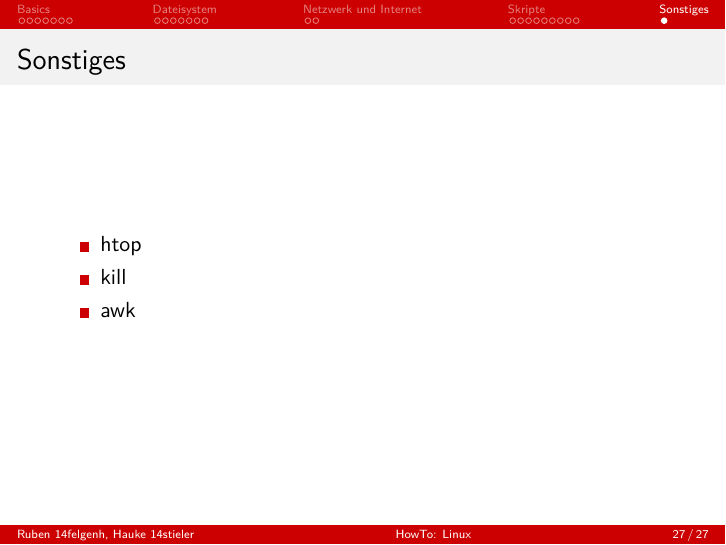
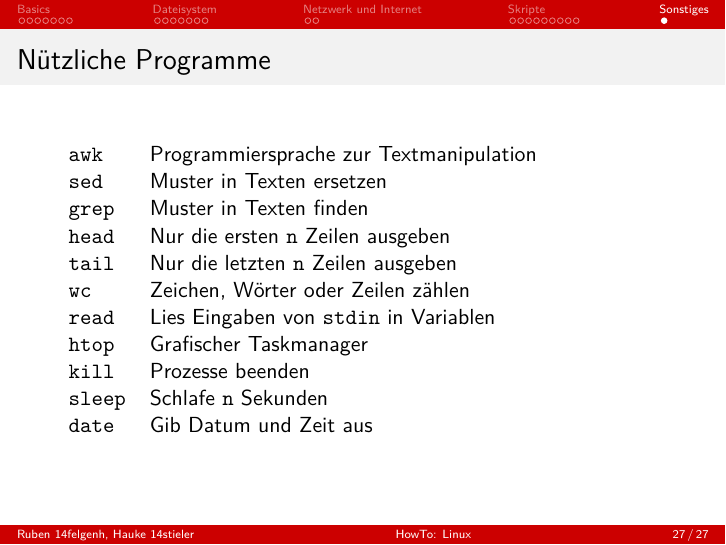
Before and after one commit to felsenhower/kbs-howto-linux, LaTeX slides (praesentation.tex): page 27 of 27. Compiled offline with XeLaTeX.

Commit message:
Erweitere Nützliche Programme

```diff
--- a/praesentation.tex
+++ b/praesentation.tex
@@ -483,12 +483,30 @@ echo 'Hello World!'
 
 \section{Sonstiges}
 
-\begin{frame}[fragile]{Sonstiges}
-\begin{itemize}
-\item htop
-\item kill
-\item awk
-\end{itemize}
+\begin{frame}[fragile]{Nützliche Programme}
+\begin{tabularx}{\textwidth}{lX}
+\verb+awk+ & Programmiersprache zur Textmanipulation
+\\
+\verb+sed+ & Muster in Texten ersetzen
+\\
+\verb+grep+ & Muster in Texten finden
+\\
+\verb+head+ & Nur die ersten \verb+n+ Zeilen ausgeben
+\\
+\verb+tail+ & Nur die letzten \verb+n+ Zeilen ausgeben
+\\
+\verb+wc+ & Zeichen, Wörter oder Zeilen zählen
+\\
+\verb+read+ &Lies Eingaben von \verb+stdin+ in Variablen
+\\
+\verb+htop+ & Grafischer Taskmanager
+\\
+\verb+kill+ &  Prozesse beenden
+\\
+\verb+sleep+ & Schlafe \verb+n+ Sekunden
+\\
+\verb+date+ & Gib Datum und Zeit aus
+\end{tabularx}
 \end{frame}
 
 
```
